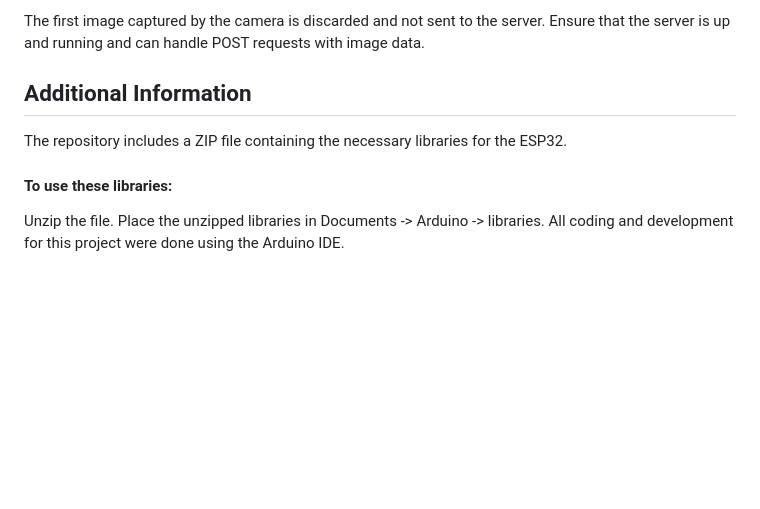
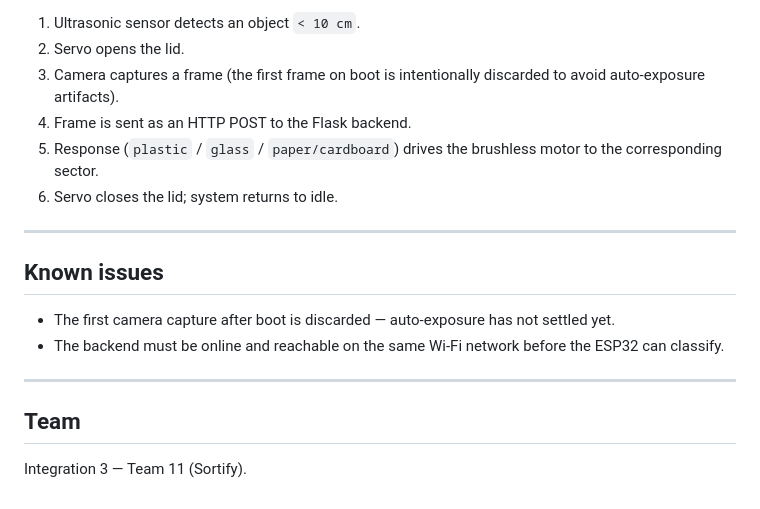
Before and after one commit to souhaibothmani/Sortify_ESP32, a Markdown page: README.md, the part around one of its changes. Rendered like a GitHub page; blank space fills up the shorter version.

Commit message:
docs: clean up README structure, add system diagram and pin table

```diff
--- a/README.md
+++ b/README.md
@@ -62,9 +70,20 @@ The servo motor opens and closes the bin.
 
-The first image captured by the camera is discarded and not sent to the server.
-Ensure that the server is up and running and can handle POST requests with image data.
-## Additional Information
-The repository includes a ZIP file containing the necessary libraries for the ESP32.
-#### To use these libraries:
-Unzip the file.
-Place the unzipped libraries in Documents -> Arduino -> libraries.
-All coding and development for this project were done using the Arduino IDE.
+1. Ultrasonic sensor detects an object `< 10 cm`.
+2. Servo opens the lid.
+3. Camera captures a frame (the first frame on boot is intentionally discarded to avoid auto-exposure artifacts).
+4. Frame is sent as an HTTP POST to the Flask backend.
+5. Response (`plastic` / `glass` / `paper/cardboard`) drives the brushless motor to the corresponding sector.
+6. Servo closes the lid; system returns to idle.
+
+---
+
+## Known issues
+
+- The first camera capture after boot is discarded — auto-exposure has not settled yet.
+- The backend must be online and reachable on the same Wi-Fi network before the ESP32 can classify.
+
+---
+
+## Team
+
+Integration 3 — Team 11 (Sortify).
```
Also changed, not shown: other parts of README.md (+62 -54 lines).
